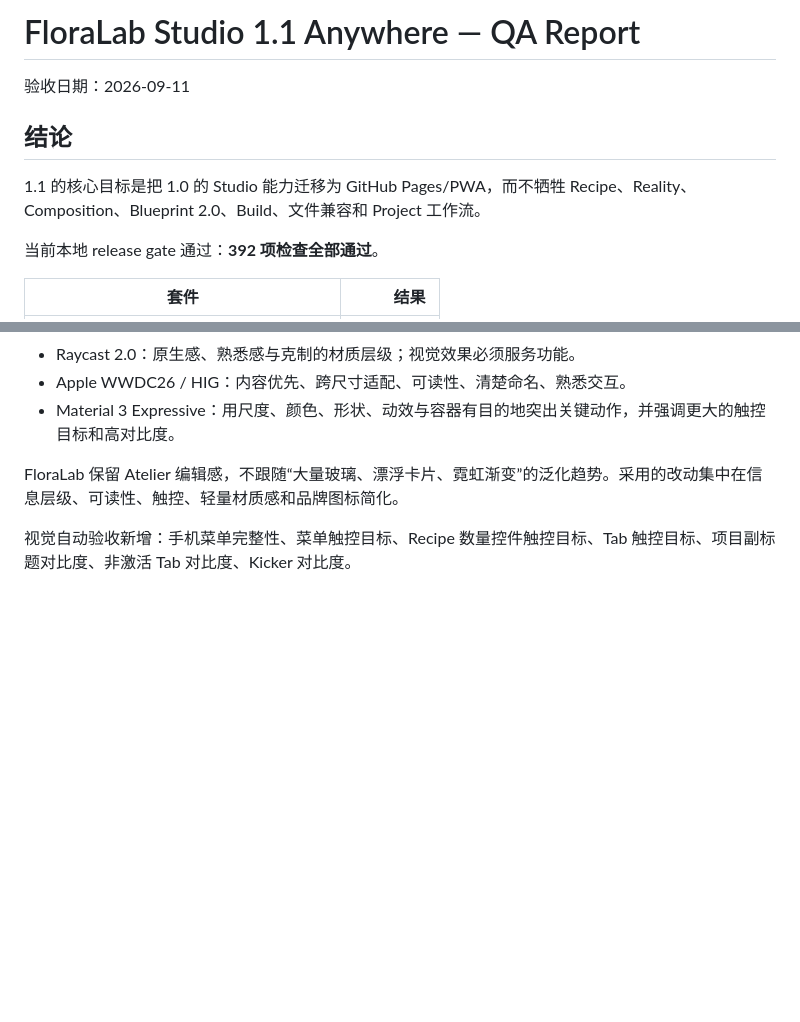
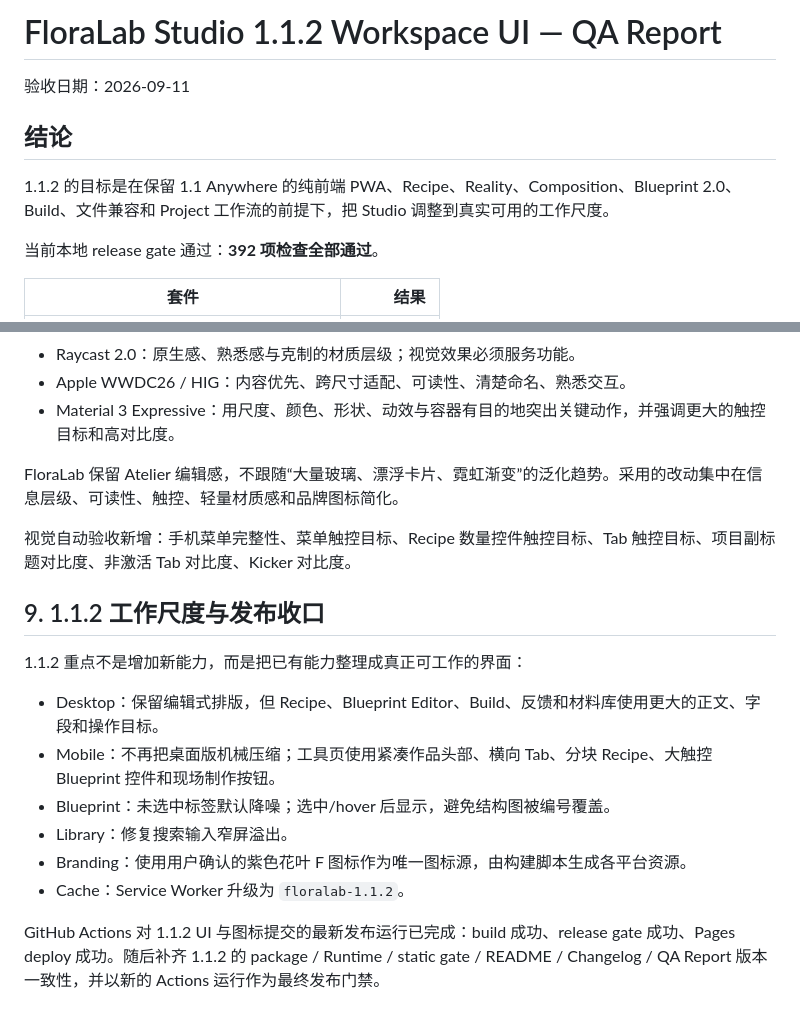
Before and after one commit to fengzide86/floralab, a Markdown page: QA_REPORT.md, 2 parts joined by grey strips. GitHub-like rendering; blank space fills up the shorter version.

Commit message:
Record FloraLab 1.1.2 release acceptance

```diff
--- a/QA_REPORT.md
+++ b/QA_REPORT.md
@@ -1,10 +1,10 @@
-# FloraLab Studio 1.1 Anywhere — QA Report
+# FloraLab Studio 1.1.2 Workspace UI — QA Report
 
 验收日期：2026-09-11
 
 ## 结论
 
-1.1 的核心目标是把 1.0 的 Studio 能力迁移为 GitHub Pages/PWA，而不牺牲 Recipe、Reality、Composition、Blueprint 2.0、Build、文件兼容和 Project 工作流。
+1.1.2 的目标是在保留 1.1 Anywhere 的纯前端 PWA、Recipe、Reality、Composition、Blueprint 2.0、Build、文件兼容和 Project 工作流的前提下，把 Studio 调整到真实可用的工作尺度。
 
 当前本地 release gate 通过：**392 项检查全部通过**。
 
@@ -94,3 +94,16 @@ GitHub Pages 已由仓库所有者切换为 **GitHub Actions** 发布源，随
 FloraLab 保留 Atelier 编辑感，不跟随“大量玻璃、漂浮卡片、霓虹渐变”的泛化趋势。采用的改动集中在信息层级、可读性、触控、轻量材质感和品牌图标简化。
 
 视觉自动验收新增：手机菜单完整性、菜单触控目标、Recipe 数量控件触控目标、Tab 触控目标、项目副标题对比度、非激活 Tab 对比度、Kicker 对比度。
+
+## 9. 1.1.2 工作尺度与发布收口
+
+1.1.2 重点不是增加新能力，而是把已有能力整理成真正可工作的界面：
+
+- Desktop：保留编辑式排版，但 Recipe、Blueprint Editor、Build、反馈和材料库使用更大的正文、字段和操作目标。
+- Mobile：不再把桌面版机械压缩；工具页使用紧凑作品头部、横向 Tab、分块 Recipe、大触控 Blueprint 控件和现场制作按钮。
+- Blueprint：未选中标签默认降噪；选中/hover 后显示，避免结构图被编号覆盖。
+- Library：修复搜索输入窄屏溢出。
+- Branding：使用用户确认的紫色花叶 F 图标作为唯一图标源，由构建脚本生成各平台资源。
+- Cache：Service Worker 升级为 `floralab-1.1.2`。
+
+GitHub Actions 对 1.1.2 UI 与图标提交的最新发布运行已完成：build 成功、release gate 成功、Pages deploy 成功。随后补齐 1.1.2 的 package / Runtime / static gate / README / Changelog / QA Report 版本一致性，并以新的 Actions 运行作为最终发布门禁。
```
